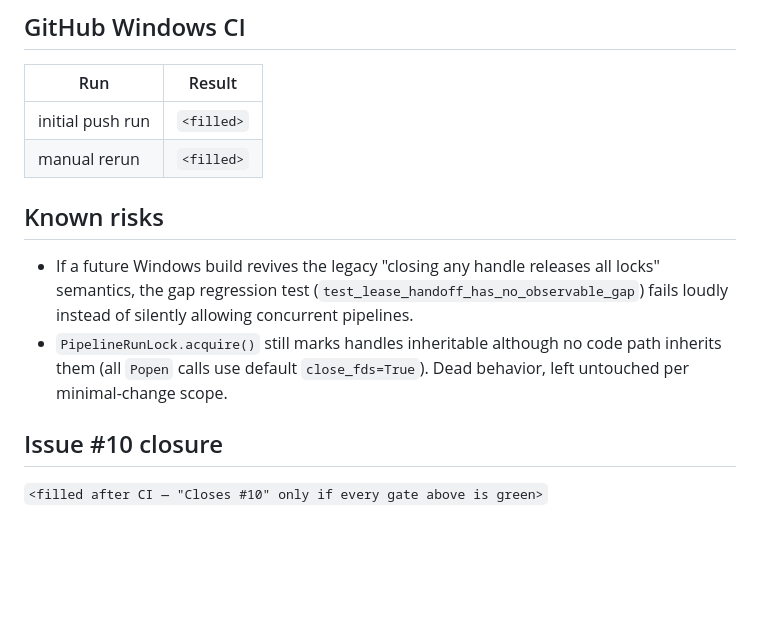
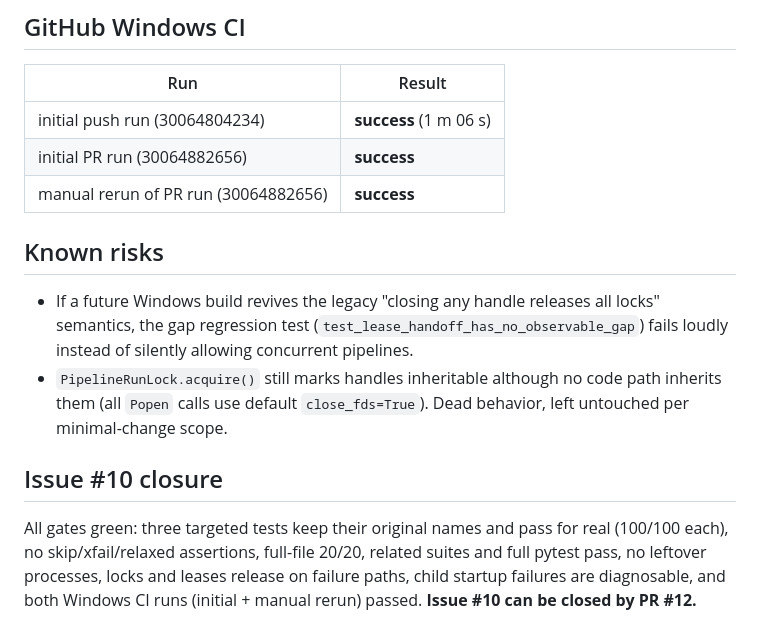
Before and after one commit to dlam12138/cinesub-studio, a Markdown page: acceptance/windows_pipeline_lock_lease_stability.md, the part around the change. Rendered like a GitHub page; blank space fills up the shorter version.

Commit message:
docs: record CI results for Windows lock stability acceptance
Both Windows CI runs passed (initial push + PR runs and a manual rerun),
completing the Issue #10 stability gates.

Co-Authored-By: Claude <noreply@anthropic.com>

```diff
--- a/acceptance/windows_pipeline_lock_lease_stability.md
+++ b/acceptance/windows_pipeline_lock_lease_stability.md
@@ -113,8 +113,9 @@ exception path. No lock, flow, or preflight semantics changed.
 
 | Run | Result |
 | --- | --- |
-| initial push run | `<filled>` |
-| manual rerun | `<filled>` |
+| initial push run (30064804234) | **success** (1 m 06 s) |
+| initial PR run (30064882656) | **success** |
+| manual rerun of PR run (30064882656) | **success** |
 
 ## Known risks
 
@@ -128,4 +129,9 @@ exception path. No lock, flow, or preflight semantics changed.
 
 ## Issue #10 closure
 
-`<filled after CI — "Closes #10" only if every gate above is green>`
+All gates green: three targeted tests keep their original names and pass for
+real (100/100 each), no skip/xfail/relaxed assertions, full-file 20/20,
+related suites and full pytest pass, no leftover processes, locks and leases
+release on failure paths, child startup failures are diagnosable, and both
+Windows CI runs (initial + manual rerun) passed. **Issue #10 can be closed
+by PR #12.**
```
